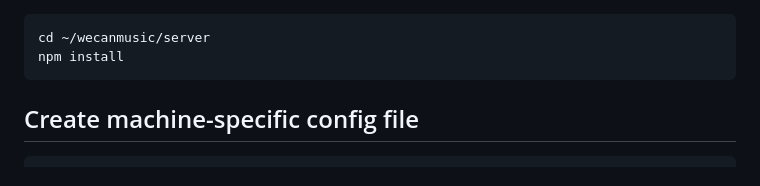
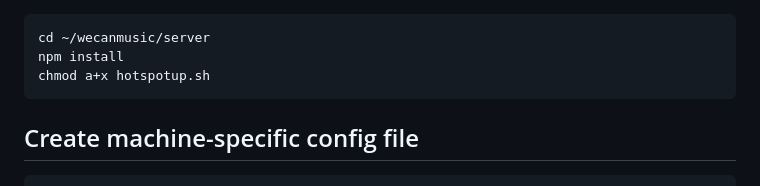
Before and after one commit to donundeen/WeCanMusic, a Markdown page: server/README.md, the part around the change. GitHub-like rendering.

````diff
--- a/server/README.md
+++ b/server/README.md
@@ -170,6 +170,7 @@ mv WeCanMusic wecanmusic
 ```
 cd ~/wecanmusic/server
 npm install
+chmod a+x hotspotup.sh
 ```
 
 ## Create machine-specific config file
````
